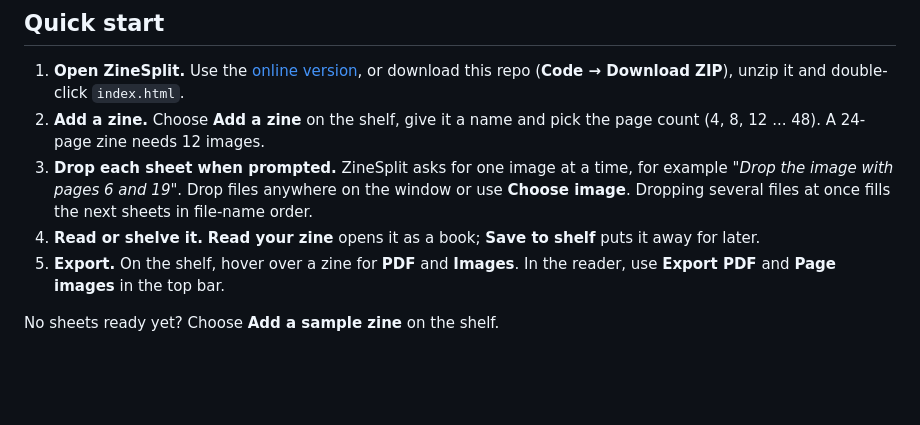
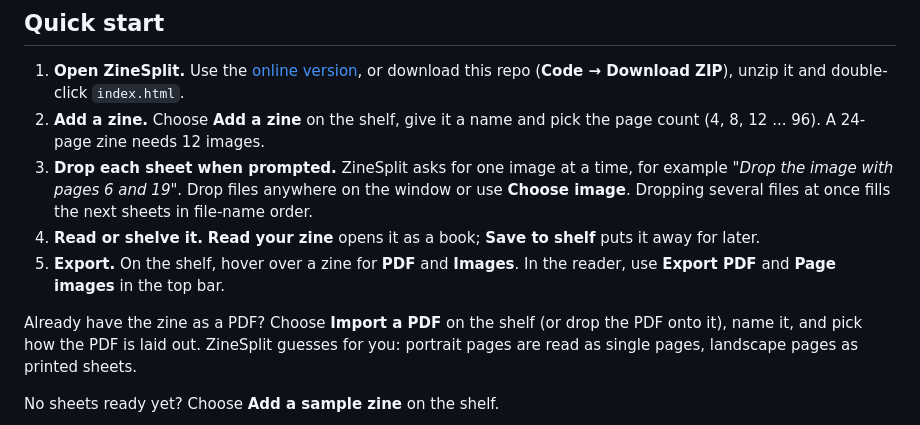
Before and after one commit to hamza-dv/ZineSplit, a Markdown page: README.md, the part around one of its changes. Drawn GitHub-style; blank space fills up the shorter version.

```diff
--- a/README.md
+++ b/README.md
@@ -36,10 +37,12 @@ It's a single HTML page. There's nothing to install, and your artwork never leav
 ## Quick start
 
 1. **Open ZineSplit.** Use the [online version](https://hamza-dv.github.io/ZineSplit/), or download this repo (**Code → Download ZIP**), unzip it and double-click `index.html`.
-2. **Add a zine.** Choose **Add a zine** on the shelf, give it a name and pick the page count (4, 8, 12 ... 48). A 24-page zine needs 12 images.
+2. **Add a zine.** Choose **Add a zine** on the shelf, give it a name and pick the page count (4, 8, 12 ... 96). A 24-page zine needs 12 images.
 3. **Drop each sheet when prompted.** ZineSplit asks for one image at a time, for example *"Drop the image with pages 6 and 19"*. Drop files anywhere on the window or use **Choose image**. Dropping several files at once fills the next sheets in file-name order.
 4. **Read or shelve it.** **Read your zine** opens it as a book; **Save to shelf** puts it away for later.
 5. **Export.** On the shelf, hover over a zine for **PDF** and **Images**. In the reader, use **Export PDF** and **Page images** in the top bar.
+
+Already have the zine as a PDF? Choose **Import a PDF** on the shelf (or drop the PDF onto it), name it, and pick how the PDF is laid out. ZineSplit guesses for you: portrait pages are read as single pages, landscape pages as printed sheets.
 
 No sheets ready yet? Choose **Add a sample zine** on the shelf.
 
```
Also changed, not shown: other parts of README.md (+13 -7 lines), CHANGELOG.md (+1 -0 lines), docs/shelf.png, 4 other files.
